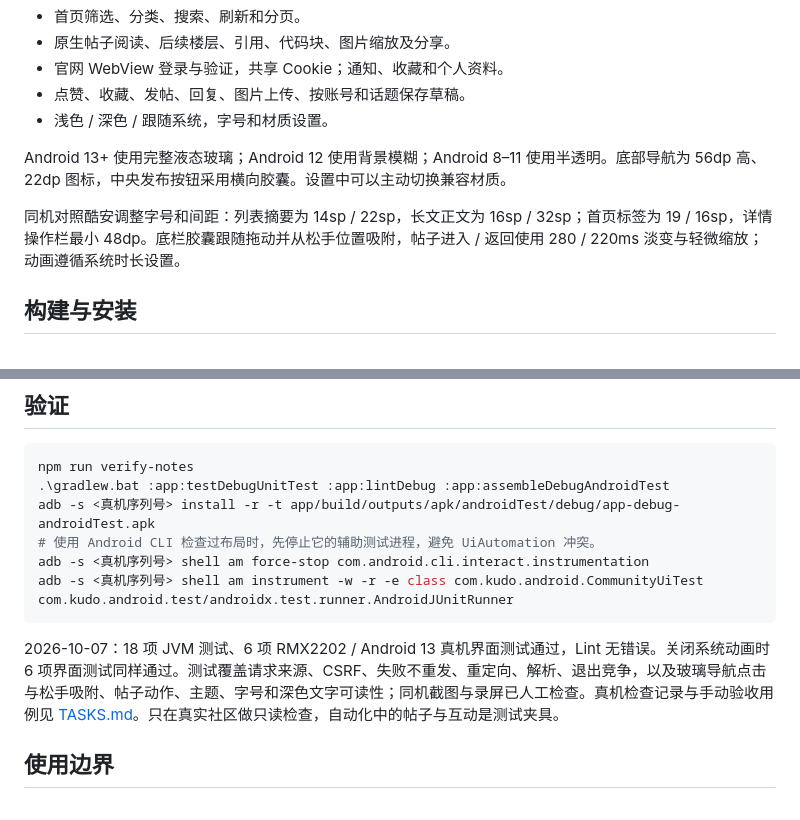
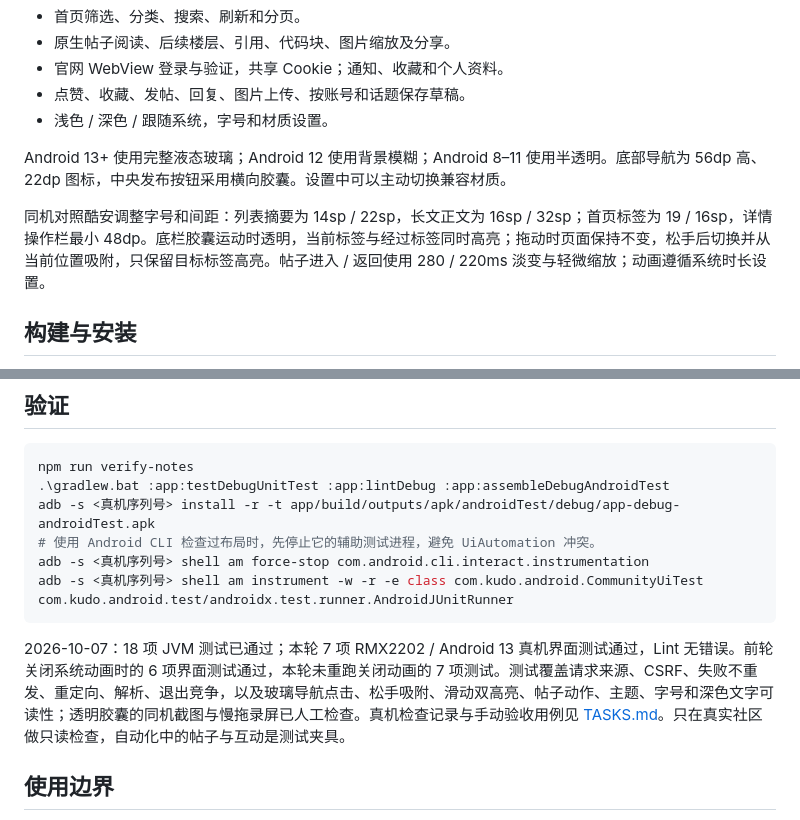
Before and after one commit to pengyuyan29/kudo-android, a Markdown page: README.md, 2 parts joined by grey strips. GitHub-like rendering.

````diff
--- a/README.md
+++ b/README.md
@@ -12,7 +12,7 @@ Linux.do 社区的 Android 原生第三方客户端。Kotlin + Jetpack Compose
 
 Android 13+ 使用完整液态玻璃；Android 12 使用背景模糊；Android 8–11 使用半透明。底部导航为 56dp 高、22dp 图标，中央发布按钮采用横向胶囊。设置中可以主动切换兼容材质。
 
-同机对照酷安调整字号和间距：列表摘要为 14sp / 22sp，长文正文为 16sp / 32sp；首页标签为 19 / 16sp，详情操作栏最小 48dp。底栏胶囊跟随拖动并从松手位置吸附，帖子进入 / 返回使用 280 / 220ms 淡变与轻微缩放；动画遵循系统时长设置。
+同机对照酷安调整字号和间距：列表摘要为 14sp / 22sp，长文正文为 16sp / 32sp；首页标签为 19 / 16sp，详情操作栏最小 48dp。底栏胶囊运动时透明，当前标签与经过标签同时高亮；拖动时页面保持不变，松手后切换并从当前位置吸附，只保留目标标签高亮。帖子进入 / 返回使用 280 / 220ms 淡变与轻微缩放；动画遵循系统时长设置。
 
 ## 构建与安装
 
@@ -38,7 +38,7 @@ adb -s <真机序列号> shell am force-stop com.android.cli.interact.instrument
 adb -s <真机序列号> shell am instrument -w -r -e class com.kudo.android.CommunityUiTest com.kudo.android.test/androidx.test.runner.AndroidJUnitRunner
 ```
 
-2026-10-07：18 项 JVM 测试、6 项 RMX2202 / Android 13 真机界面测试通过，Lint 无错误。关闭系统动画时 6 项界面测试同样通过。测试覆盖请求来源、CSRF、失败不重发、重定向、解析、退出竞争，以及玻璃导航点击与松手吸附、帖子动作、主题、字号和深色文字可读性；同机截图与录屏已人工检查。真机检查记录与手动验收用例见 [TASKS.md](TASKS.md)。只在真实社区做只读检查，自动化中的帖子与互动是测试夹具。
+2026-10-07：18 项 JVM 测试已通过；本轮 7 项 RMX2202 / Android 13 真机界面测试通过，Lint 无错误。前轮关闭系统动画时的 6 项界面测试通过，本轮未重跑关闭动画的 7 项测试。测试覆盖请求来源、CSRF、失败不重发、重定向、解析、退出竞争，以及玻璃导航点击、松手吸附、滑动双高亮、帖子动作、主题、字号和深色文字可读性；透明胶囊的同机截图与慢拖录屏已人工检查。真机检查记录与手动验收用例见 [TASKS.md](TASKS.md)。只在真实社区做只读检查，自动化中的帖子与互动是测试夹具。
 
 ## 使用边界
 
````
Also changed, not shown: TASKS.md (+6 -3 lines), 1 other file.
